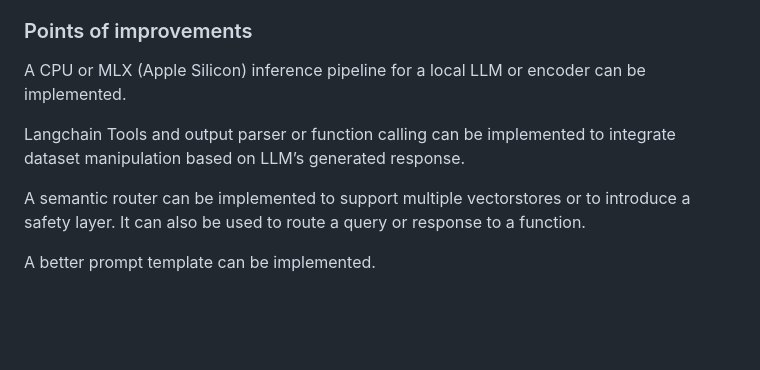
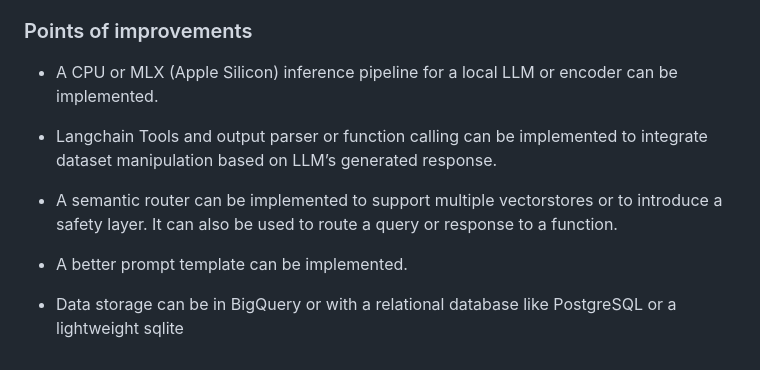
Before and after one commit to cuburt/sheet-happens-chatbot, a Markdown page: README.md, the part around the change. Rendered like a GitHub page; blank space fills up the shorter version.

Commit message:
initial commit

```diff
--- a/README.md
+++ b/README.md
@@ -62,10 +62,12 @@ A format instruction can be included to force the model to generate the response
 Another strategy that isnt implemented is by appending few shot samples. This can be useful when working with base models since theyre not fine tuned to output in a certain way. Or in binary deterministic tasks such as image recognition, where a sample image of a person or thing can be used as a sample to compare the input with.
 
 ### Points of improvements
-A CPU or MLX (Apple Silicon) inference pipeline for a local LLM or encoder  can be implemented.
+- A CPU or MLX (Apple Silicon) inference pipeline for a local LLM or encoder  can be implemented.
 
-Langchain Tools and output parser or function calling can be implemented to integrate dataset manipulation based on LLM’s generated response.
+- Langchain Tools and output parser or function calling can be implemented to integrate dataset manipulation based on LLM’s generated response.
 
-A semantic router can be implemented to support multiple vectorstores or to introduce a safety layer. It can also be used to route a query or response to a function.
+- A semantic router can be implemented to support multiple vectorstores or to introduce a safety layer. It can also be used to route a query or response to a function.
 
-A better prompt template can be implemented.
+- A better prompt template can be implemented.
+
+- Data storage can be in BigQuery or with a relational database like PostgreSQL or a lightweight sqlite
```
